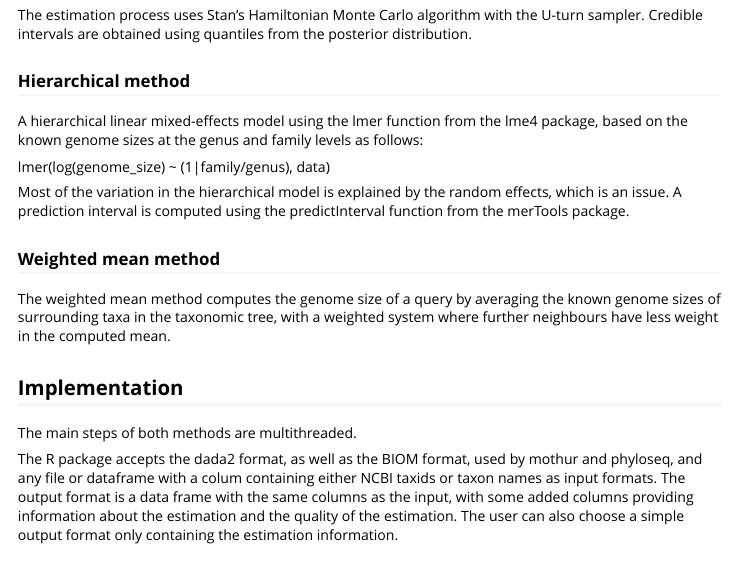
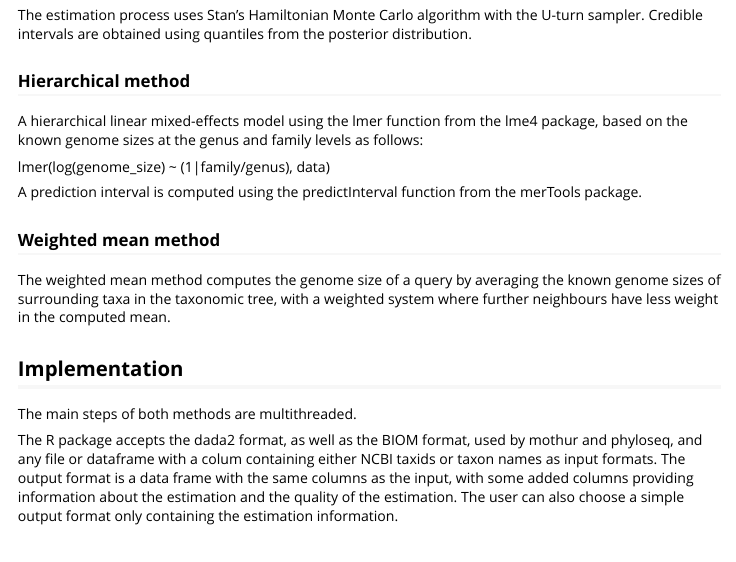
Before and after one commit to ScionResearch/genomesizeR, an R Markdown document (vignettes/vignette.Rmd): the page in a window 1100 px wide, from 850 px down. Rendered offline with R 4.5, knitr and Pandoc, with nearby package versions.

Commit message:
Removed inaccurate sentence in vignette

```diff
--- a/vignettes/vignette.Rmd
+++ b/vignettes/vignette.Rmd
@@ -49,7 +49,7 @@ A hierarchical linear mixed-effects model using the lmer function from the lme4
 
 lmer(log(genome_size) ~ (1|family/genus), data)
 
-Most of the variation in the hierarchical model is explained by the random effects, which is an issue. A prediction interval is computed using the predictInterval function from the merTools package.
+A prediction interval is computed using the predictInterval function from the merTools package.
 
 ### Weighted mean method
 
```
